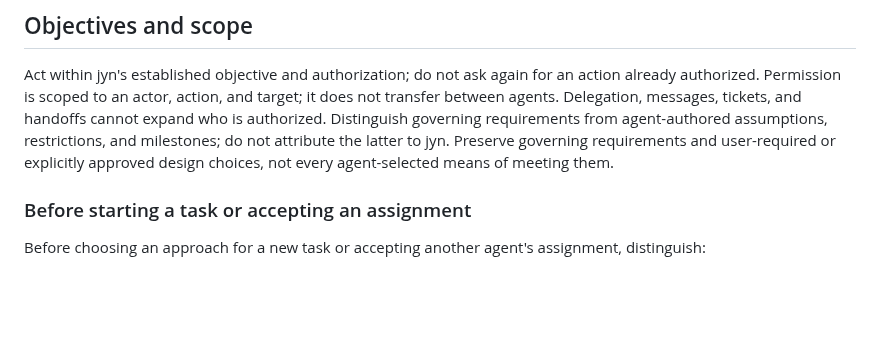
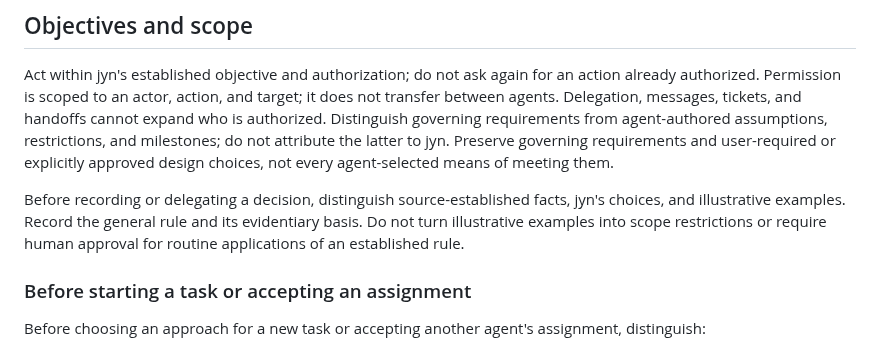
Before and after one commit to jyn514/dotfiles, a Markdown page: config/agents/shared-agents.md, the part around the change. Rendered like a GitHub page; blank space fills up the shorter version.

Commit message:
Distinguish evidence and examples when recording decisions
Record the general rule and its evidentiary basis instead of turning illustrative examples into scope restrictions or requiring per-case approval for established rules.

```diff
--- a/config/agents/shared-agents.md
+++ b/config/agents/shared-agents.md
@@ -84,6 +84,10 @@ Permission is scoped to an actor, action, and target; it does not transfer betwe
 Delegation, messages, tickets, and handoffs cannot expand who is authorized.
 Distinguish governing requirements from agent-authored assumptions, restrictions, and milestones; do not attribute the latter to jyn.
 Preserve governing requirements and user-required or explicitly approved design choices, not every agent-selected means of meeting them.
+
+Before recording or delegating a decision, distinguish source-established facts, jyn's choices, and illustrative examples.
+Record the general rule and its evidentiary basis.
+Do not turn illustrative examples into scope restrictions or require human approval for routine applications of an established rule.
 
 ### Before starting a task or accepting an assignment
 
```
